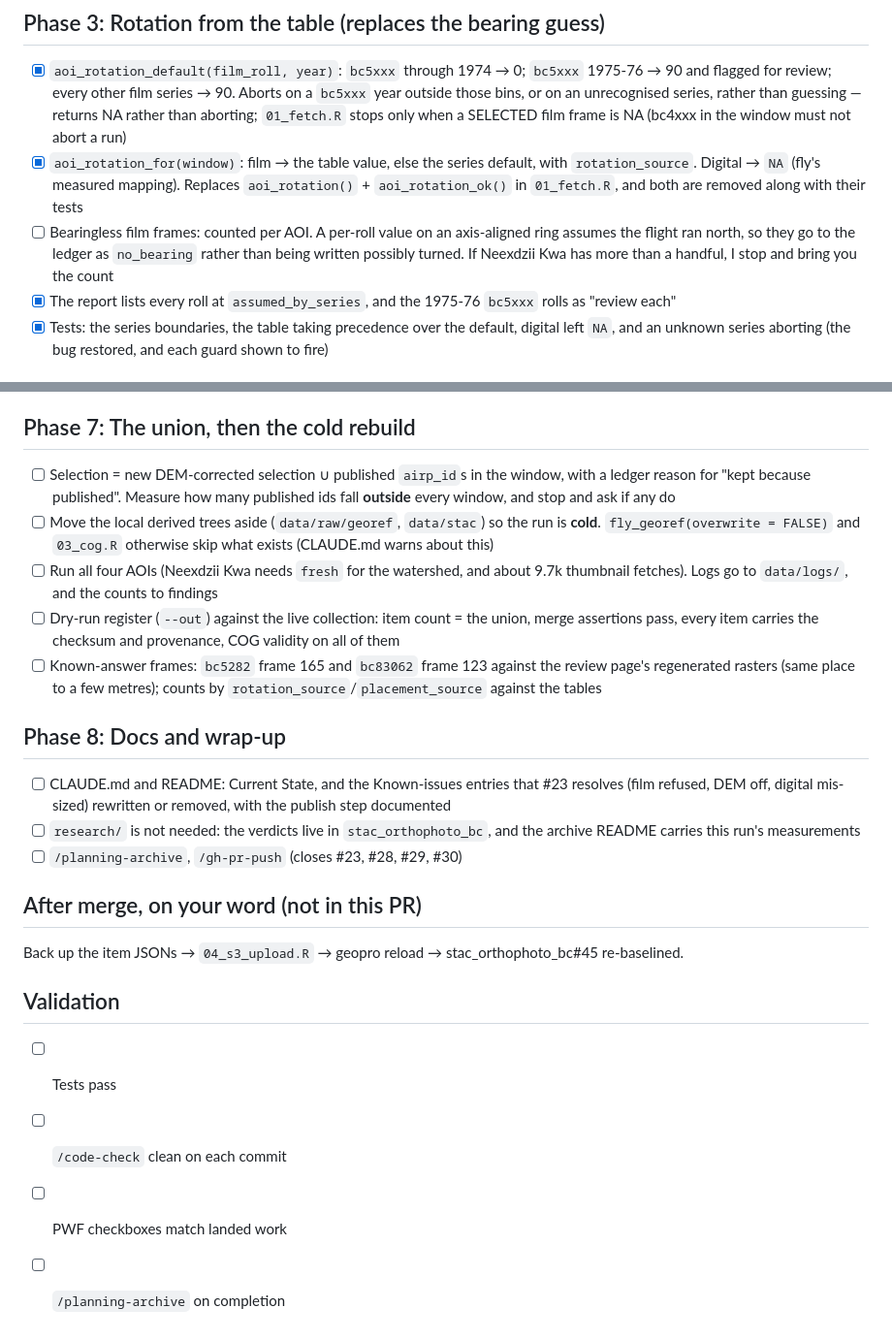
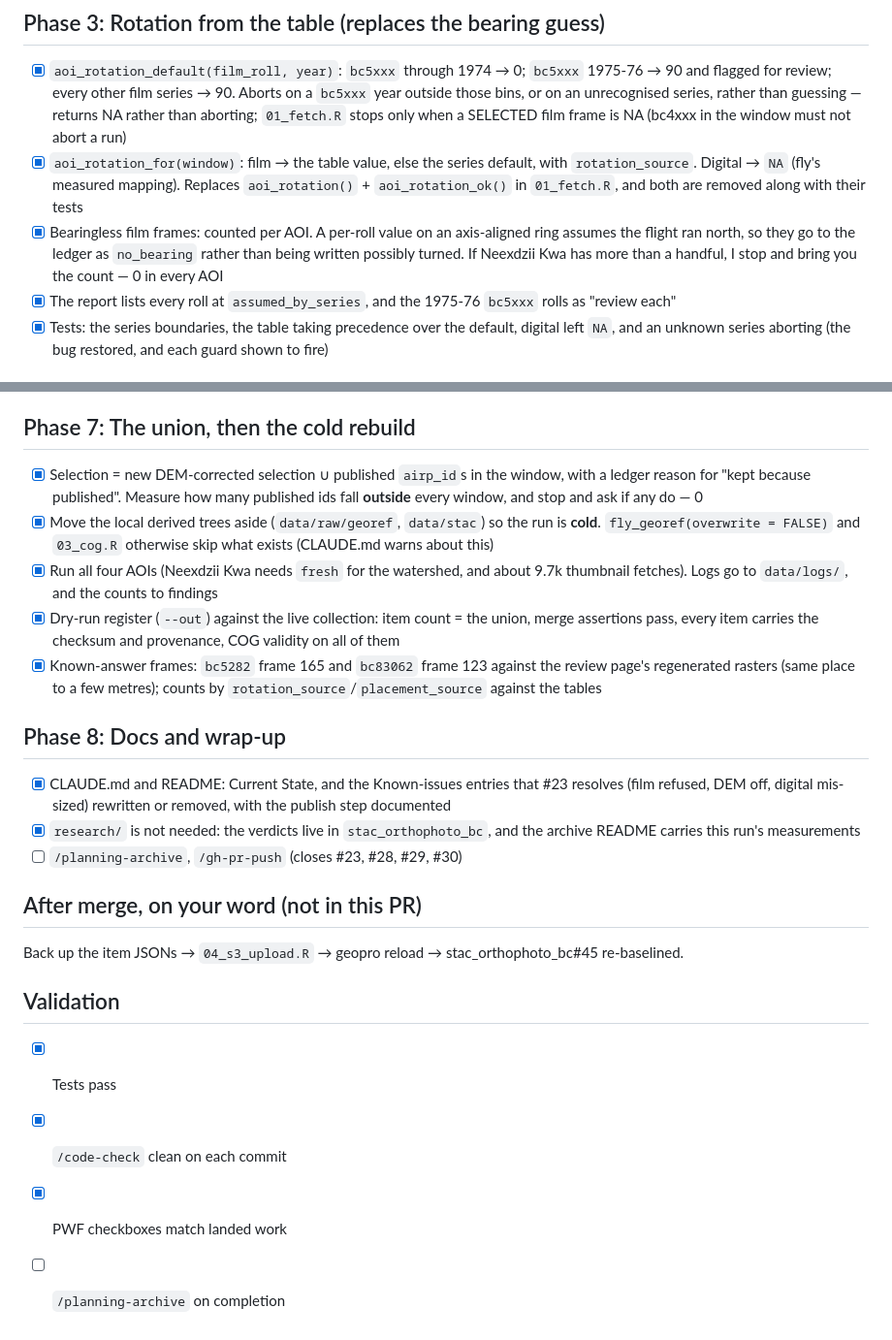
Before and after one commit to NewGraphEnvironment/stac_airphoto_bc, a Markdown page: planning/active/task_plan.md, 2 parts joined by grey strips. Shown at 97% size. Rendered like a GitHub page.

```diff
--- a/planning/active/task_plan.md
+++ b/planning/active/task_plan.md
@@ -29,7 +29,7 @@ publish and geopro reload are a separate step after merge.**
 ## Phase 3: Rotation from the table (replaces the bearing guess)
 - [x] `aoi_rotation_default(film_roll, year)`: `bc5xxx` through 1974 → 0; `bc5xxx` 1975-76 → 90 and flagged for review; every other film series → 90. Aborts on a `bc5xxx` year outside those bins, or on an unrecognised series, rather than guessing — returns NA rather than aborting; `01_fetch.R` stops only when a SELECTED film frame is NA (bc4xxx in the window must not abort a run)
 - [x] `aoi_rotation_for(window)`: film → the table value, else the series default, with `rotation_source`. Digital → `NA` (fly's measured mapping). Replaces `aoi_rotation()` + `aoi_rotation_ok()` in `01_fetch.R`, and both are removed along with their tests
-- [ ] Bearingless film frames: counted per AOI. A per-roll value on an axis-aligned ring assumes the flight ran north, so they go to the ledger as `no_bearing` rather than being written possibly turned. If Neexdzii Kwa has more than a handful, I stop and bring you the count
+- [x] Bearingless film frames: counted per AOI. A per-roll value on an axis-aligned ring assumes the flight ran north, so they go to the ledger as `no_bearing` rather than being written possibly turned. If Neexdzii Kwa has more than a handful, I stop and bring you the count — 0 in every AOI
 - [x] The report lists every roll at `assumed_by_series`, and the 1975-76 `bc5xxx` rolls as "review each"
 - [x] Tests: the series boundaries, the table taking precedence over the default, digital left `NA`, and an unknown series aborting (the bug restored, and each guard shown to fire)
 
@@ -51,15 +51,15 @@ publish and geopro reload are a separate step after merge.**
 - [x] `04_s3_upload.R`: copy every published item JSON to a dated prefix before the sync. Drop `--size-only` for COGs: a rebuilt COG of the same byte size would otherwise be skipped silently — plus validator first, `--checksum-algorithm SHA256`, head-object spot check
 
 ## Phase 7: The union, then the cold rebuild
-- [ ] Selection = new DEM-corrected selection ∪ published `airp_id`s in the window, with a ledger reason for "kept because published". Measure how many published ids fall **outside** every window, and stop and ask if any do
-- [ ] Move the local derived trees aside (`data/raw/georef`, `data/stac`) so the run is **cold**. `fly_georef(overwrite = FALSE)` and `03_cog.R` otherwise skip what exists (CLAUDE.md warns about this)
-- [ ] Run all four AOIs (Neexdzii Kwa needs `fresh` for the watershed, and about 9.7k thumbnail fetches). Logs go to `data/logs/`, and the counts to findings
-- [ ] Dry-run register (`--out`) against the live collection: item count = the union, merge assertions pass, every item carries the checksum and provenance, COG validity on all of them
-- [ ] Known-answer frames: `bc5282` frame 165 and `bc83062` frame 123 against the review page's regenerated rasters (same place to a few metres); counts by `rotation_source`/`placement_source` against the tables
+- [x] Selection = new DEM-corrected selection ∪ published `airp_id`s in the window, with a ledger reason for "kept because published". Measure how many published ids fall **outside** every window, and stop and ask if any do — 0
+- [x] Move the local derived trees aside (`data/raw/georef`, `data/stac`) so the run is **cold**. `fly_georef(overwrite = FALSE)` and `03_cog.R` otherwise skip what exists (CLAUDE.md warns about this)
+- [x] Run all four AOIs (Neexdzii Kwa needs `fresh` for the watershed, and about 9.7k thumbnail fetches). Logs go to `data/logs/`, and the counts to findings
+- [x] Dry-run register (`--out`) against the live collection: item count = the union, merge assertions pass, every item carries the checksum and provenance, COG validity on all of them
+- [x] Known-answer frames: `bc5282` frame 165 and `bc83062` frame 123 against the review page's regenerated rasters (same place to a few metres); counts by `rotation_source`/`placement_source` against the tables
 
 ## Phase 8: Docs and wrap-up
-- [ ] CLAUDE.md and README: Current State, and the Known-issues entries that #23 resolves (film refused, DEM off, digital mis-sized) rewritten or removed, with the publish step documented
-- [ ] `research/` is not needed: the verdicts live in `stac_orthophoto_bc`, and the archive README carries this run's measurements
+- [x] CLAUDE.md and README: Current State, and the Known-issues entries that #23 resolves (film refused, DEM off, digital mis-sized) rewritten or removed, with the publish step documented
+- [x] `research/` is not needed: the verdicts live in `stac_orthophoto_bc`, and the archive README carries this run's measurements
 - [ ] `/planning-archive`, `/gh-pr-push` (closes #23, #28, #29, #30)
 
 ## After merge, on your word (not in this PR)
@@ -67,7 +67,7 @@ Back up the item JSONs → `04_s3_upload.R` → geopro reload → stac_orthophot
 
 ## Validation
 
-- [ ] Tests pass
-- [ ] `/code-check` clean on each commit
-- [ ] PWF checkboxes match landed work
+- [x] Tests pass
+- [x] `/code-check` clean on each commit
+- [x] PWF checkboxes match landed work
 - [ ] `/planning-archive` on completion
```
Also changed, not shown: data/reports/neexdzii_kwa.md (added, +90 -0 lines), planning/active/findings.md (+38 -0 lines).
